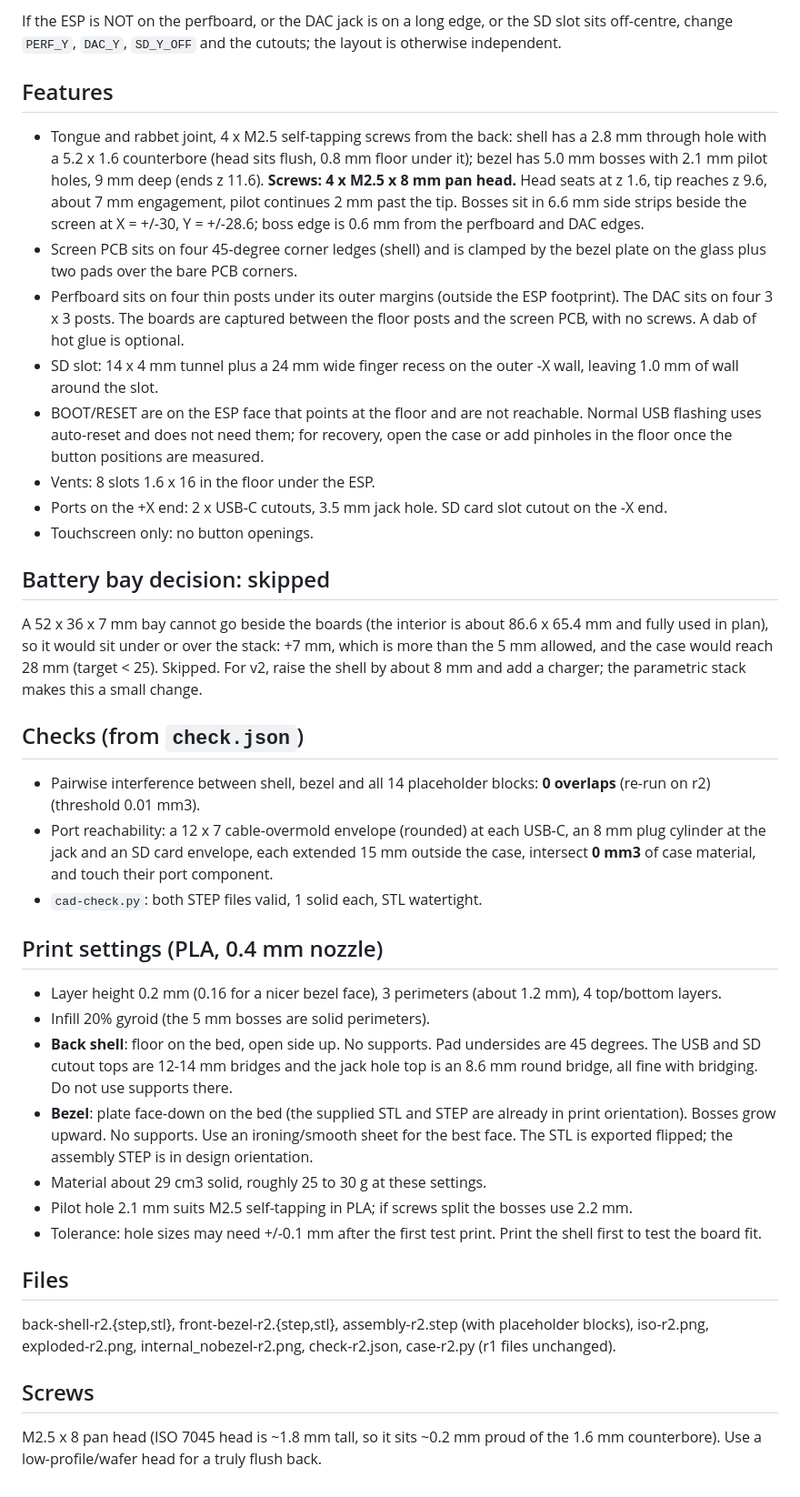
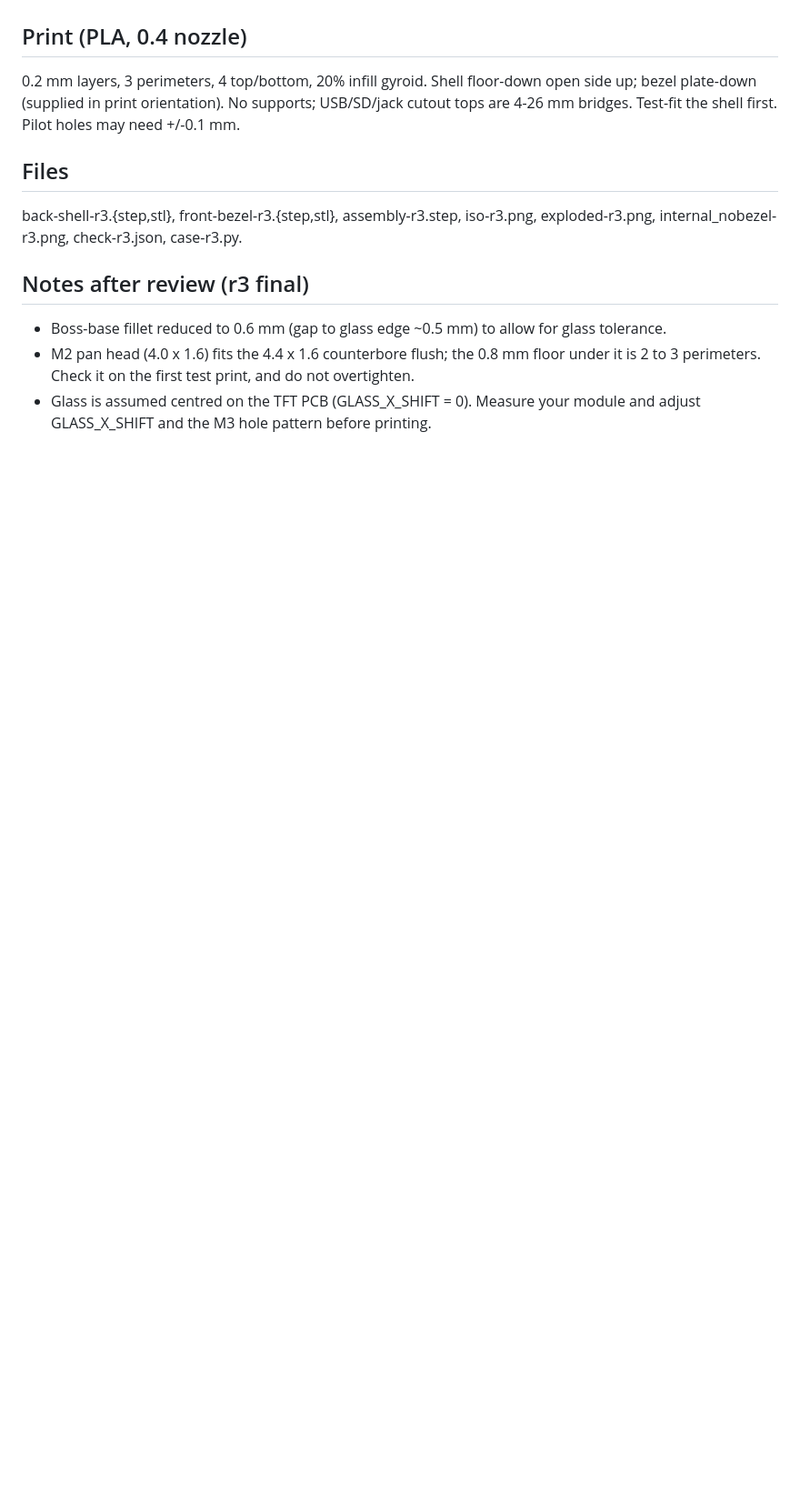
Before and after one commit to nsumia/HolyMP3, a Markdown page: FIT.md, the part around one of its changes. Shown at 91% size. Drawn GitHub-style; blank space fills up the shorter version.

```diff
--- a/FIT.md
+++ b/FIT.md
@@ -34,46 +49,12 @@ The active-area position on the glass is **not measured**. The window is only 1.
 
-If the ESP is NOT on the perfboard, or the DAC jack is on a long edge, or the SD slot sits off-centre, change `PERF_Y`,
-`DAC_Y`, `SD_Y_OFF` and the cutouts; the layout is otherwise independent.
-
-## Features
-- Tongue and rabbet joint, 4 x M2.5 self-tapping screws from the back: shell has a 2.8 mm through hole with a 5.2 x 1.6 counterbore (head sits flush, 0.8 mm floor under it);
-  bezel has 5.0 mm bosses with 2.1 mm pilot holes, 9 mm deep (ends z 11.6).
-  **Screws: 4 x M2.5 x 8 mm pan head.** Head seats at z 1.6, tip reaches z 9.6, about 7 mm engagement, pilot continues 2 mm past the tip.
-  Bosses sit in 6.6 mm side strips beside the screen at X = +/-30, Y = +/-28.6; boss edge is 0.6 mm from the perfboard and DAC edges.
-- Screen PCB sits on four 45-degree corner ledges (shell) and is clamped by the bezel plate on the glass plus two pads over the bare PCB corners.
-- Perfboard sits on four thin posts under its outer margins (outside the ESP footprint). The DAC sits on four 3 x 3 posts.
-  The boards are captured between the floor posts and the screen PCB, with no screws. A dab of hot glue is optional.
-- SD slot: 14 x 4 mm tunnel plus a 24 mm wide finger recess on the outer -X wall, leaving 1.0 mm of wall around the slot.
-- BOOT/RESET are on the ESP face that points at the floor and are not reachable. Normal USB flashing uses auto-reset and does not need them; for recovery, open the case or add pinholes in the floor once the button positions are measured.
-- Vents: 8 slots 1.6 x 16 in the floor under the ESP.
-- Ports on the +X end: 2 x USB-C cutouts, 3.5 mm jack hole. SD card slot cutout on the -X end.
-- Touchscreen only: no button openings.
-
-## Battery bay decision: skipped
-A 52 x 36 x 7 mm bay cannot go beside the boards (the interior is about 86.6 x 65.4 mm and fully used in plan), so it would
-sit under or over the stack: +7 mm, which is more than the 5 mm allowed, and the case would reach 28 mm (target < 25).
-Skipped. For v2, raise the shell by about 8 mm and add a charger; the parametric stack makes this a small change.
-
-## Checks (from `check.json`)
-- Pairwise interference between shell, bezel and all 14 placeholder blocks: **0 overlaps** (re-run on r2) (threshold 0.01 mm3).
-- Port reachability: a 12 x 7 cable-overmold envelope (rounded) at each USB-C, an 8 mm plug cylinder at the jack and an SD card
-  envelope, each extended 15 mm outside the case, intersect **0 mm3** of case material, and touch their port component.
-- `cad-check.py`: both STEP files valid, 1 solid each, STL watertight.
-
-## Print settings (PLA, 0.4 mm nozzle)
-- Layer height 0.2 mm (0.16 for a nicer bezel face), 3 perimeters (about 1.2 mm), 4 top/bottom layers.
-- Infill 20% gyroid (the 5 mm bosses are solid perimeters).
-- **Back shell**: floor on the bed, open side up. No supports. Pad undersides are 45 degrees. The USB and SD cutout tops are 12-14 mm bridges and the jack hole top is an 8.6 mm round bridge, all fine with bridging.
-  Do not use supports there.
-- **Bezel**: plate face-down on the bed (the supplied STL and STEP are already in print orientation). Bosses grow upward. No supports.
-  Use an ironing/smooth sheet for the best face. The STL is exported flipped; the assembly STEP is in design orientation.
-- Material about 29 cm3 solid, roughly 25 to 30 g at these settings.
-- Pilot hole 2.1 mm suits M2.5 self-tapping in PLA; if screws split the bosses use 2.2 mm.
-- Tolerance: hole sizes may need +/-0.1 mm after the first test print. Print the shell first to test the board fit.
+## Print (PLA, 0.4 nozzle)
+0.2 mm layers, 3 perimeters, 4 top/bottom, 20% infill gyroid. Shell floor-down open side up; bezel plate-down (supplied in print orientation). No supports; USB/SD/jack cutout tops are 4-26 mm bridges.
+Test-fit the shell first. Pilot holes may need +/-0.1 mm.
 
 ## Files
-back-shell-r2.{step,stl}, front-bezel-r2.{step,stl}, assembly-r2.step (with placeholder blocks), iso-r2.png, exploded-r2.png,
-internal_nobezel-r2.png, check-r2.json, case-r2.py (r1 files unchanged).
+back-shell-r3.{step,stl}, front-bezel-r3.{step,stl}, assembly-r3.step, iso-r3.png, exploded-r3.png, internal_nobezel-r3.png, check-r3.json, case-r3.py.
 
-## Screws
-M2.5 x 8 pan head (ISO 7045 head is ~1.8 mm tall, so it sits ~0.2 mm proud of the 1.6 mm counterbore). Use a low-profile/wafer head for a truly flush back.
+## Notes after review (r3 final)
+- Boss-base fillet reduced to 0.6 mm (gap to glass edge ~0.5 mm) to allow for glass tolerance.
+- M2 pan head (4.0 x 1.6) fits the 4.4 x 1.6 counterbore flush; the 0.8 mm floor under it is 2 to 3 perimeters. Check it on the first test print, and do not overtighten.
+- Glass is assumed centred on the TFT PCB (GLASS_X_SHIFT = 0). Measure your module and adjust GLASS_X_SHIFT and the M3 hole pattern before printing.
```
Also changed, not shown: other parts of FIT.md (+43 -28 lines), README.md (+12 -8 lines), images/exploded-r2.png (deleted), images/exploded-r3.png (added), images/internal_nobezel-r2.png (deleted), images/internal_nobezel-r3.png (added), images/iso-r2.png (deleted), images/iso-r3.png (added), 11 other files.
